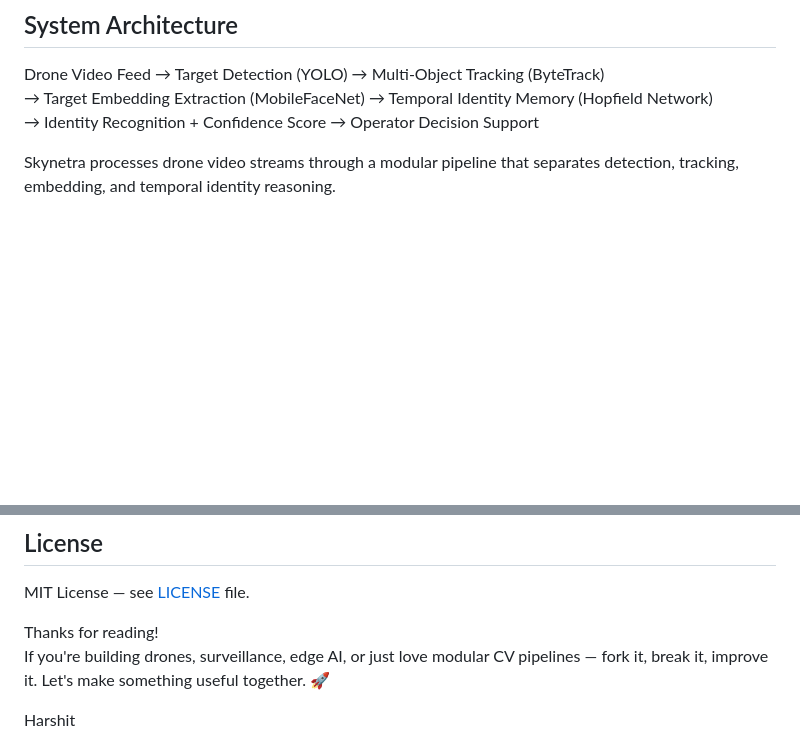
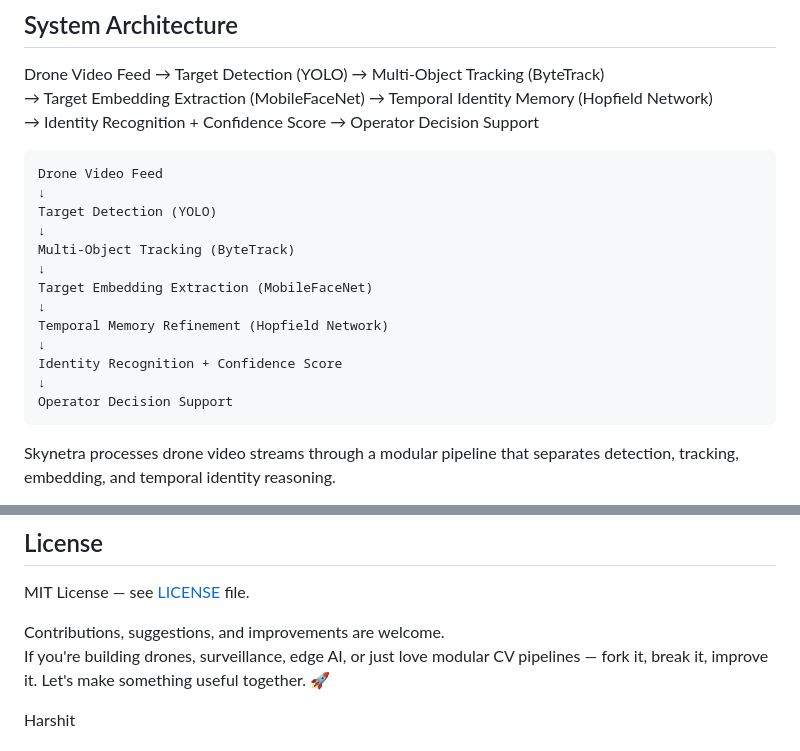
Before and after one commit to sethi-44/skynetra, a Markdown page: Readme.md, 2 parts joined by grey strips. Drawn GitHub-style; blank space fills up the shorter version.

Commit message:
Enhance Readme with pipeline diagram and contribution note
Added a modular pipeline diagram and updated the contribution message.

````diff
--- a/Readme.md
+++ b/Readme.md
@@ -76,6 +76,22 @@ This architecture aggregates identity evidence across time, resulting in **stabl
 Drone Video Feed → Target Detection (YOLO) → Multi-Object Tracking (ByteTrack)
 → Target Embedding Extraction (MobileFaceNet) → Temporal Identity Memory (Hopfield Network)
 → Identity Recognition + Confidence Score → Operator Decision Support
+
+```
+Drone Video Feed
+↓
+Target Detection (YOLO)
+↓
+Multi-Object Tracking (ByteTrack)
+↓
+Target Embedding Extraction (MobileFaceNet)
+↓
+Temporal Memory Refinement (Hopfield Network)
+↓
+Identity Recognition + Confidence Score
+↓
+Operator Decision Support
+```
 
 Skynetra processes drone video streams through a modular pipeline that separates
 detection, tracking, embedding, and temporal identity reasoning.
@@ -205,7 +221,7 @@ If you use Skynetra in research or projects, please consider citing it:
 
 MIT License — see [LICENSE](LICENSE) file.
 
-Thanks for reading!
+Contributions, suggestions, and improvements are welcome.
 If you're building drones, surveillance, edge AI, or just love modular CV pipelines — fork it, break it, improve it. Let's make something useful together. 🚀
 
 Harshit
````
